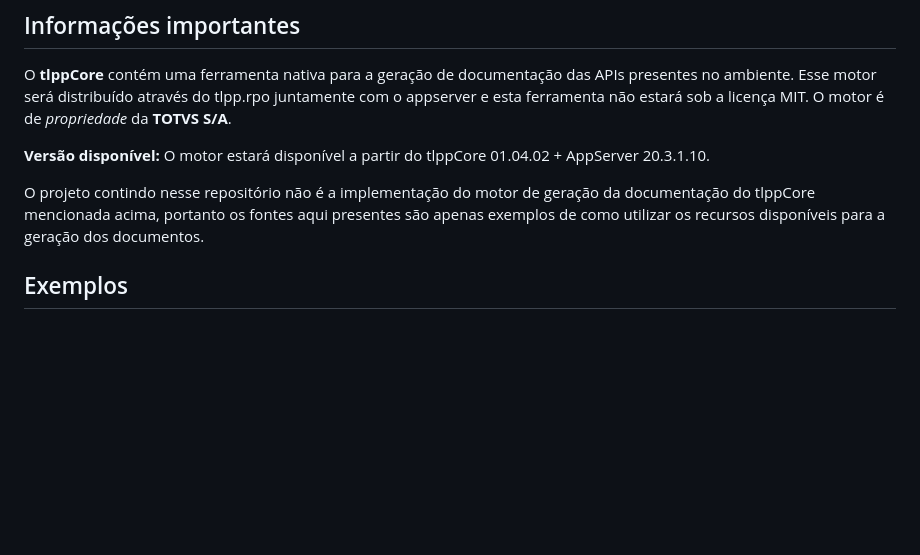
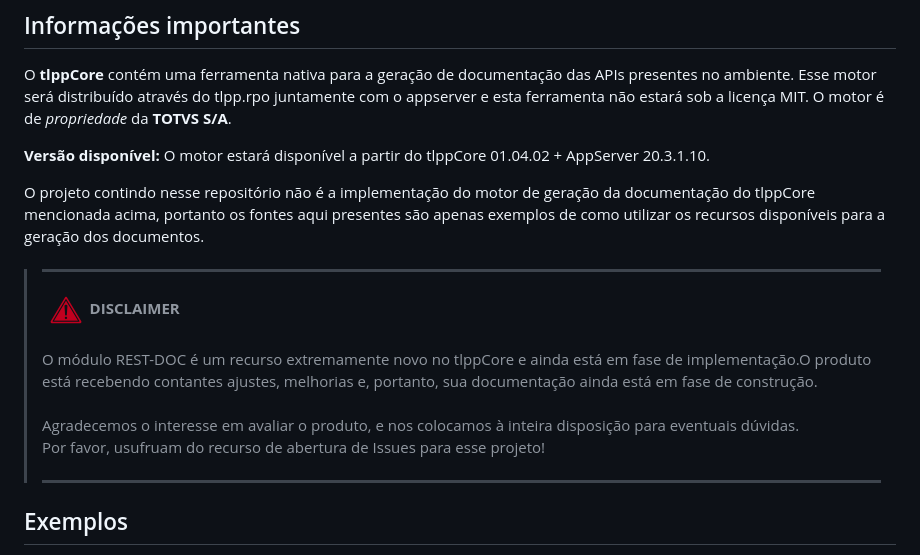
Before and after one commit to totvs/tlpp-sample-rest-documentation, a Markdown page: README.md, the part around the change. Drawn GitHub-style; pictures changed too: images/icons/disclaimer.png (added); blank space fills up the shorter version.

Commit message:
Disclaimer

```diff
--- a/README.md
+++ b/README.md
@@ -12,6 +12,14 @@ O **tlppCore** contém uma ferramenta nativa para a geração de documentação
 **Versão disponível:** O motor estará disponível a partir do tlppCore 01.04.02 + AppServer 20.3.1.10.
 
 O projeto contindo nesse repositório não é a implementação do motor de geração da documentação do tlppCore mencionada acima, portanto os fontes aqui presentes são apenas exemplos de como utilizar os recursos disponíveis para a geração dos documentos.
+
+> <hr>
+> <div style="align-items: center; display: flex;">&nbsp;&nbsp;<img alt="tlpp logo" src="images/icons/disclaimer.png" width="32px" />&nbsp;&nbsp;<b>DISCLAIMER</b></div>
+> <br>
+> O módulo REST-DOC é um recurso extremamente novo no tlppCore e ainda está em fase de implementação.O produto está recebendo contantes ajustes, melhorias e, portanto, sua documentação ainda está em fase de construção.
+> <br><br>
+> Agradecemos o interesse em avaliar o produto, e nos colocamos à inteira disposição para eventuais dúvidas.<br>Por favor, usufruam do recurso de abertura de Issues para esse projeto!
+> <hr>
 
 ## Exemplos
 
```
Also changed, not shown: images/icons/exclamacao.png (added).
